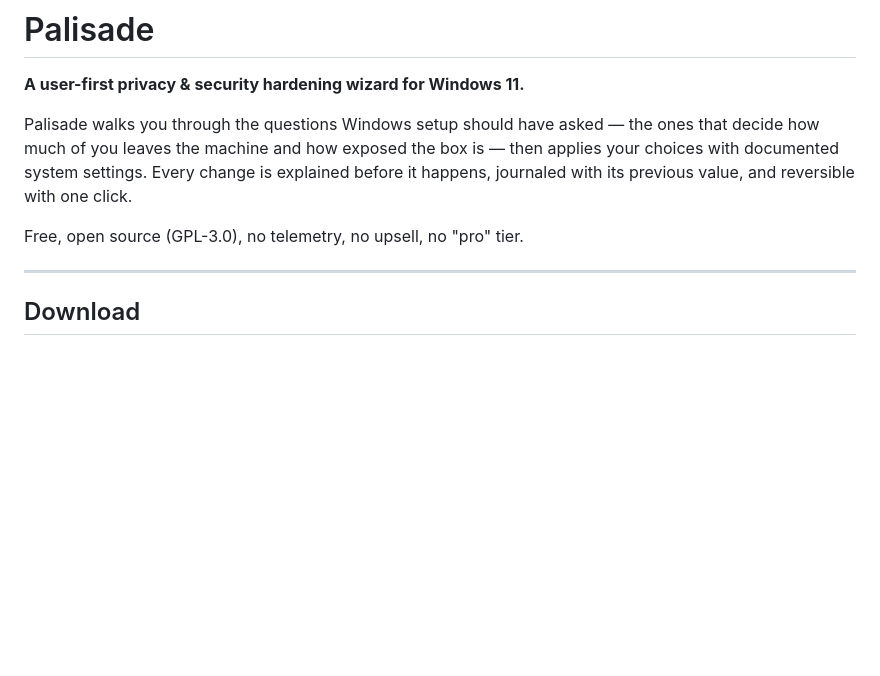
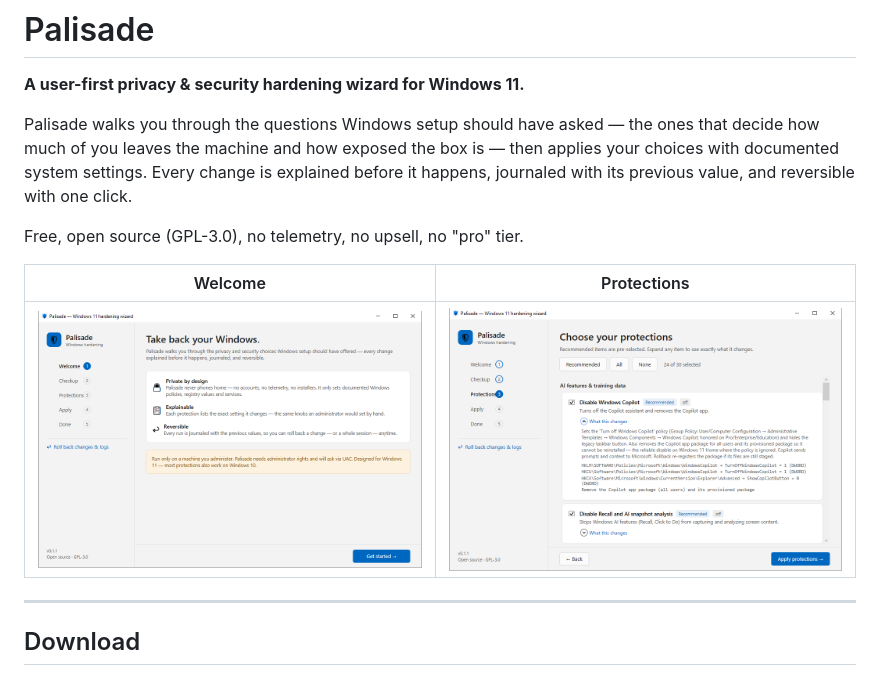
Before and after one commit to botzero-net/palisade, a Markdown page: README.md, the part around the change. GitHub-like rendering; pictures changed too: docs/screenshots/protections.png (added), docs/screenshots/welcome.png (added); blank space fills up the shorter version.

Commit message:
Add app screenshots to README
Co-Authored-By: Jonathan Miller <jonathanmiser@gmail.com>

```diff
--- a/README.md
+++ b/README.md
@@ -9,6 +9,10 @@ explained before it happens, journaled with its previous value, and reversible
 with one click.
 
 Free, open source (GPL-3.0), no telemetry, no upsell, no "pro" tier.
+
+| Welcome | Protections |
+|---|---|
+| ![Welcome — what Palisade changes and how rollback works](docs/screenshots/welcome.png) | ![Protections checklist — every item expands to show exactly what it changes](docs/screenshots/protections.png) |
 
 ---
 
```
